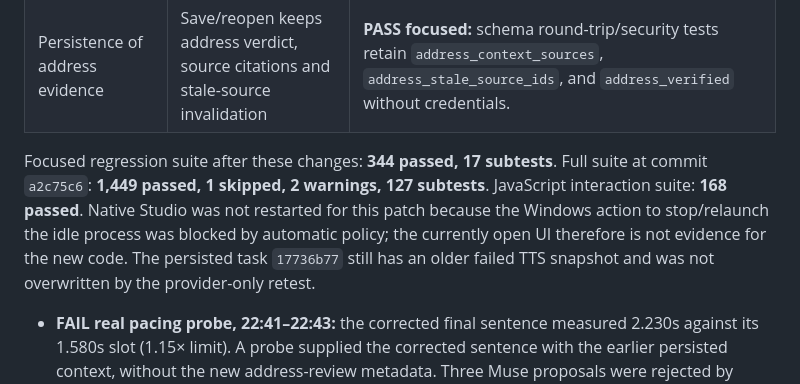
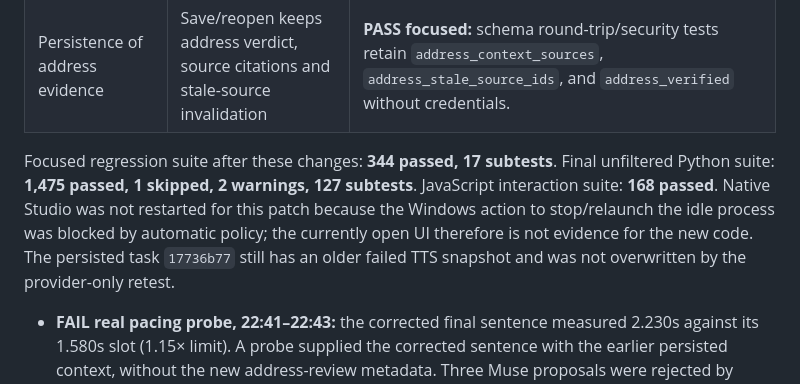
Before and after one commit to vanle1101/videotranslate, a Markdown page: docs/RUNTIME_QA_REPORT.md, the part around the change. GitHub-like rendering.

Commit message:
Update final QA test totals

```diff
--- a/docs/RUNTIME_QA_REPORT.md
+++ b/docs/RUNTIME_QA_REPORT.md
@@ -29,7 +29,7 @@ The saved 14-segment source was reviewed again with the real configured OpenCode
 | Exact 0.4-second speech slot with real Edge Hoài My | Preserve complete speech and fit the slot without exceeding 1.15× or rewriting verified text | **PASS real audio:** “Hả?” measured 0.460s; `atempo` alone produced 0.410208s, while FFmpeg Rubber Band at the same 1.15× ceiling produced 0.400000s and decoded successfully. No clipping, text rewrite, or fake success. |
 | Persistence of address evidence | Save/reopen keeps address verdict, source citations and stale-source invalidation | **PASS focused:** schema round-trip/security tests retain `address_context_sources`, `address_stale_source_ids`, and `address_verified` without credentials. |
 
-Focused regression suite after these changes: **344 passed, 17 subtests**. Full suite at commit `a2c75c6`: **1,449 passed, 1 skipped, 2 warnings, 127 subtests**. JavaScript interaction suite: **168 passed**. Native Studio was not restarted for this patch because the Windows action to stop/relaunch the idle process was blocked by automatic policy; the currently open UI therefore is not evidence for the new code. The persisted task `17736b77` still has an older failed TTS snapshot and was not overwritten by the provider-only retest.
+Focused regression suite after these changes: **344 passed, 17 subtests**. Final unfiltered Python suite: **1,475 passed, 1 skipped, 2 warnings, 127 subtests**. JavaScript interaction suite: **168 passed**. Native Studio was not restarted for this patch because the Windows action to stop/relaunch the idle process was blocked by automatic policy; the currently open UI therefore is not evidence for the new code. The persisted task `17736b77` still has an older failed TTS snapshot and was not overwritten by the provider-only retest.
 
 - **FAIL real pacing probe, 22:41–22:43:** the corrected final sentence measured 2.230s against its 1.580s slot (1.15× limit). A probe supplied the corrected sentence with the earlier persisted context, without the new address-review metadata. Three Muse proposals were rejected by semantic/uncertainty validation; no audio result or MP4 was published. This validates refusal of unsupported rewrites, not successful final synthesis.
 - **BLOCKED real source-reading → pacing retry, 22:44–22:45:** Muse timed out after 62.4s during the new source-only context request, before synthesis. The provider failure propagated explicitly. This chain has not passed, and the final production UI/media acceptance remains outstanding.
```
